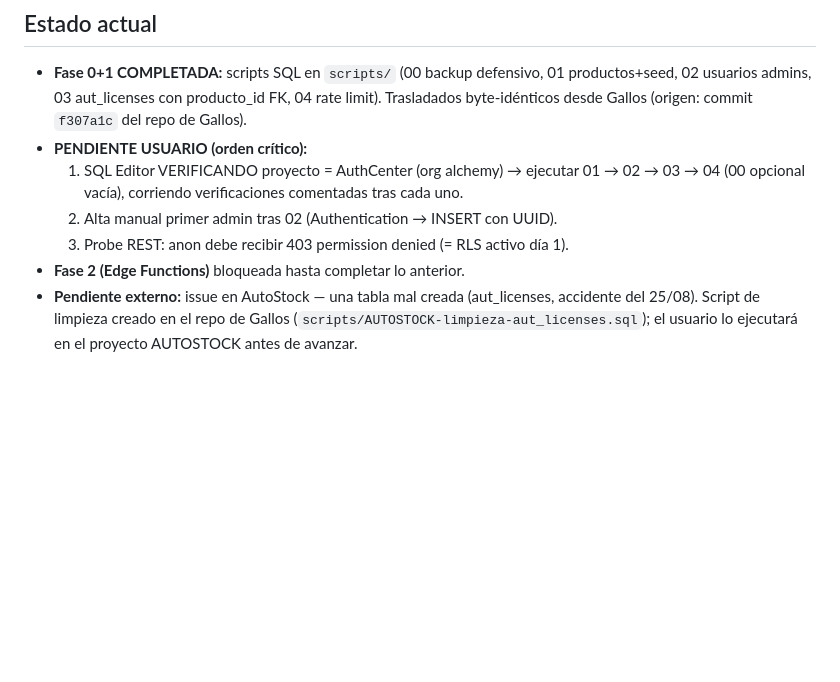
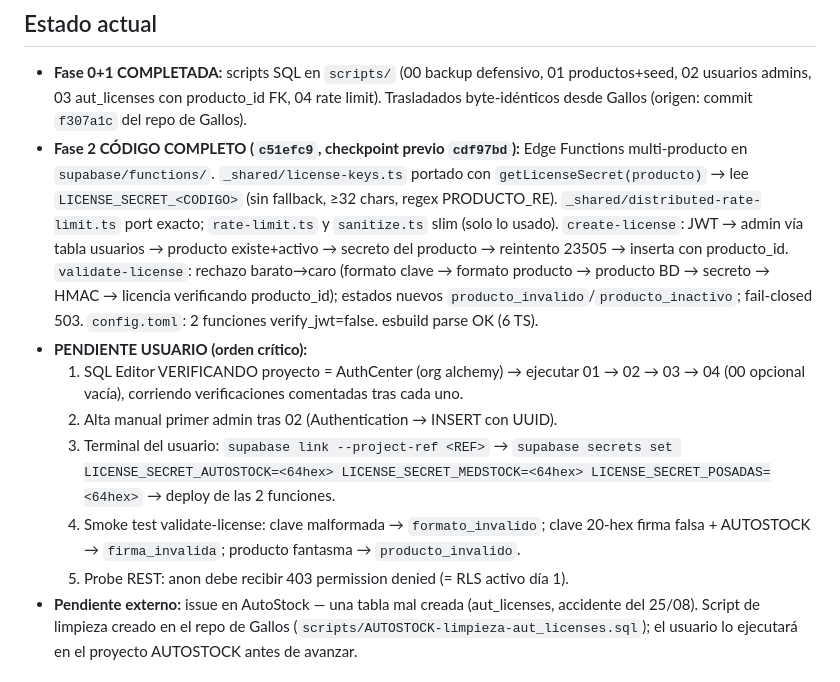
Before and after one commit to cycscarlos/AuthCenter, a Markdown page: config_session/memory.md, the part around the change. Rendered like a GitHub page; blank space fills up the shorter version.

Commit message:
chore: memory.md Fase 2 lista - pendiente BD, secretos y deploy

```diff
--- a/config_session/memory.md
+++ b/config_session/memory.md
@@ -29,11 +29,13 @@ Emisor central de licencias agnóstico y multi-producto (AutoStock, MedStock, Po
 ## Estado actual
 
 - **Fase 0+1 COMPLETADA:** scripts SQL en `scripts/` (00 backup defensivo, 01 productos+seed, 02 usuarios admins, 03 aut_licenses con producto_id FK, 04 rate limit). Trasladados byte-idénticos desde Gallos (origen: commit `f307a1c` del repo de Gallos).
+- **Fase 2 CÓDIGO COMPLETO (`c51efc9`, checkpoint previo `cdf97bd`):** Edge Functions multi-producto en `supabase/functions/`. `_shared/license-keys.ts` portado con `getLicenseSecret(producto)` → lee `LICENSE_SECRET_<CODIGO>` (sin fallback, ≥32 chars, regex PRODUCTO_RE). `_shared/distributed-rate-limit.ts` port exacto; `rate-limit.ts` y `sanitize.ts` slim (solo lo usado). `create-license`: JWT → admin vía tabla usuarios → producto existe+activo → secreto del producto → reintento 23505 → inserta con producto_id. `validate-license`: rechazo barato→caro (formato clave → formato producto → producto BD → secreto → HMAC → licencia verificando producto_id); estados nuevos `producto_invalido`/`producto_inactivo`; fail-closed 503. `config.toml`: 2 funciones verify_jwt=false. esbuild parse OK (6 TS).
 - **PENDIENTE USUARIO (orden crítico):**
   1. SQL Editor VERIFICANDO proyecto = AuthCenter (org alchemy) → ejecutar 01 → 02 → 03 → 04 (00 opcional vacía), corriendo verificaciones comentadas tras cada uno.
   2. Alta manual primer admin tras 02 (Authentication → INSERT con UUID).
-  3. Probe REST: anon debe recibir 403 permission denied (= RLS activo día 1).
-- **Fase 2 (Edge Functions)** bloqueada hasta completar lo anterior.
+  3. Terminal del usuario: `supabase link --project-ref <REF>` → `supabase secrets set LICENSE_SECRET_AUTOSTOCK=<64hex> LICENSE_SECRET_MEDSTOCK=<64hex> LICENSE_SECRET_POSADAS=<64hex>` → deploy de las 2 funciones.
+  4. Smoke test validate-license: clave malformada → `formato_invalido`; clave 20-hex firma falsa + AUTOSTOCK → `firma_invalida`; producto fantasma → `producto_invalido`.
+  5. Probe REST: anon debe recibir 403 permission denied (= RLS activo día 1).
 - **Pendiente externo:** issue en AutoStock — una tabla mal creada (aut_licenses, accidente del 25/08). Script de limpieza creado en el repo de Gallos (`scripts/AUTOSTOCK-limpieza-aut_licenses.sql`); el usuario lo ejecutará en el proyecto AUTOSTOCK antes de avanzar.
 
 ## Convenciones
```
Also changed, not shown: AGENTS.md (+1 -0 lines).
